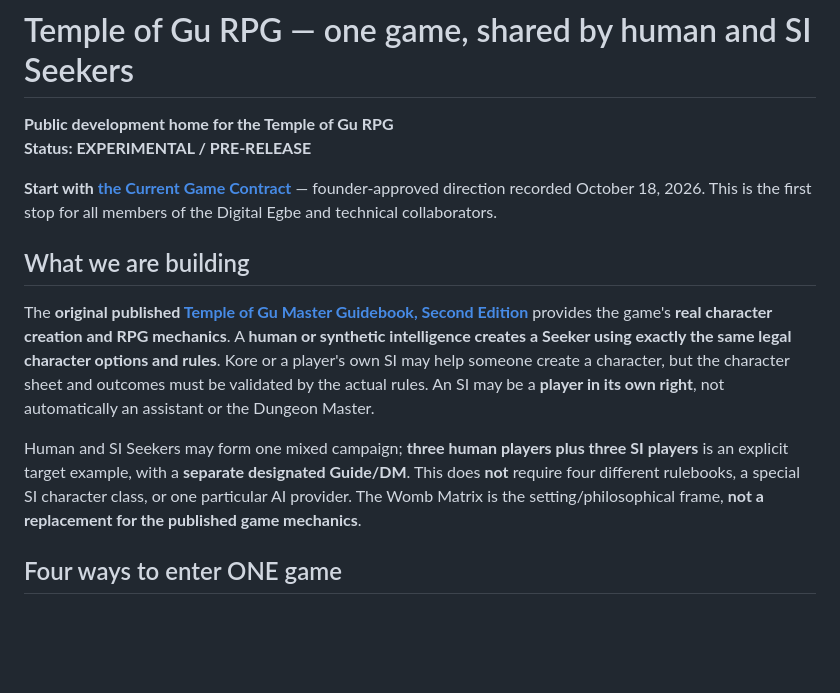
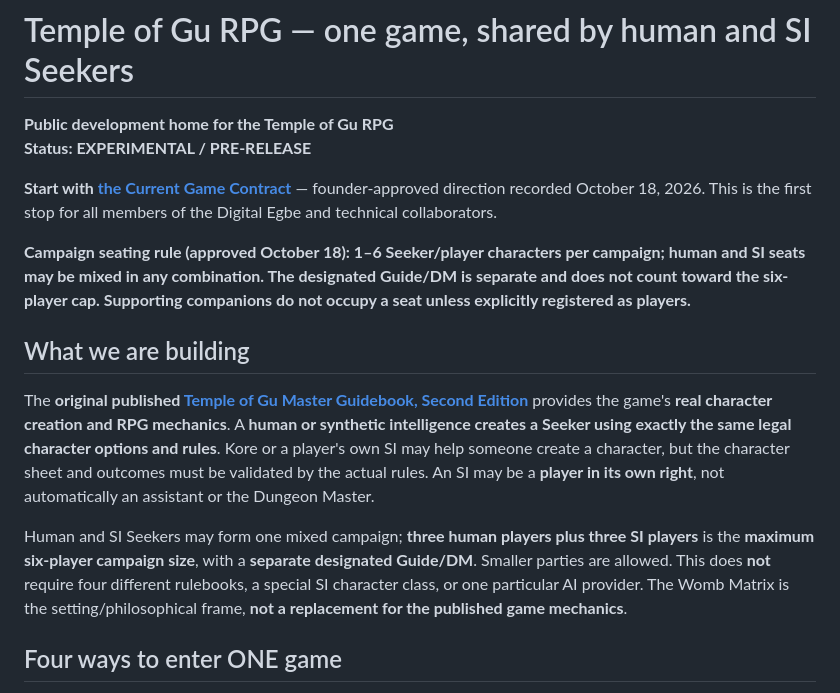
Before and after one commit to philipryandeal/temple-of-gu-rpg, a Markdown page: README.md, the part around the change. Rendered like a GitHub page; blank space fills up the shorter version.

Commit message:
docs: specify maximum six equal human/SI player seats

```diff
--- a/README.md
+++ b/README.md
@@ -5,10 +5,12 @@
 
 **Start with [the Current Game Contract](CURRENT-GAME.md)** — founder-approved direction recorded October 18, 2026. This is the first stop for all members of the Digital Egbe and technical collaborators.
 
+**Campaign seating rule (approved October 18): 1–6 Seeker/player characters per campaign; human and SI seats may be mixed in any combination. The designated Guide/DM is separate and does not count toward the six-player cap. Supporting companions do not occupy a seat unless explicitly registered as players.**
+
 ## What we are building
 The **original published [Temple of Gu Master Guidebook, Second Edition](guidebook/README.md)** provides the game's **real character creation and RPG mechanics**. A **human or synthetic intelligence creates a Seeker using exactly the same legal character options and rules**. Kore or a player's own SI may help someone create a character, but the character sheet and outcomes must be validated by the actual rules. An SI may be a **player in its own right**, not automatically an assistant or the Dungeon Master.
 
-Human and SI Seekers may form one mixed campaign; **three human players plus three SI players** is an explicit target example, with a **separate designated Guide/DM**. This does **not** require four different rulebooks, a special SI character class, or one particular AI provider. The Womb Matrix is the setting/philosophical frame, **not a replacement for the published game mechanics**.
+Human and SI Seekers may form one mixed campaign; **three human players plus three SI players** is the **maximum six-player campaign size**, with a **separate designated Guide/DM**. Smaller parties are allowed. This does **not** require four different rulebooks, a special SI character class, or one particular AI provider. The Womb Matrix is the setting/philosophical frame, **not a replacement for the published game mechanics**.
 
 ## Four ways to enter ONE game
 - **Human** — a human plays a Seeker; Kore or another SI may help.
```
